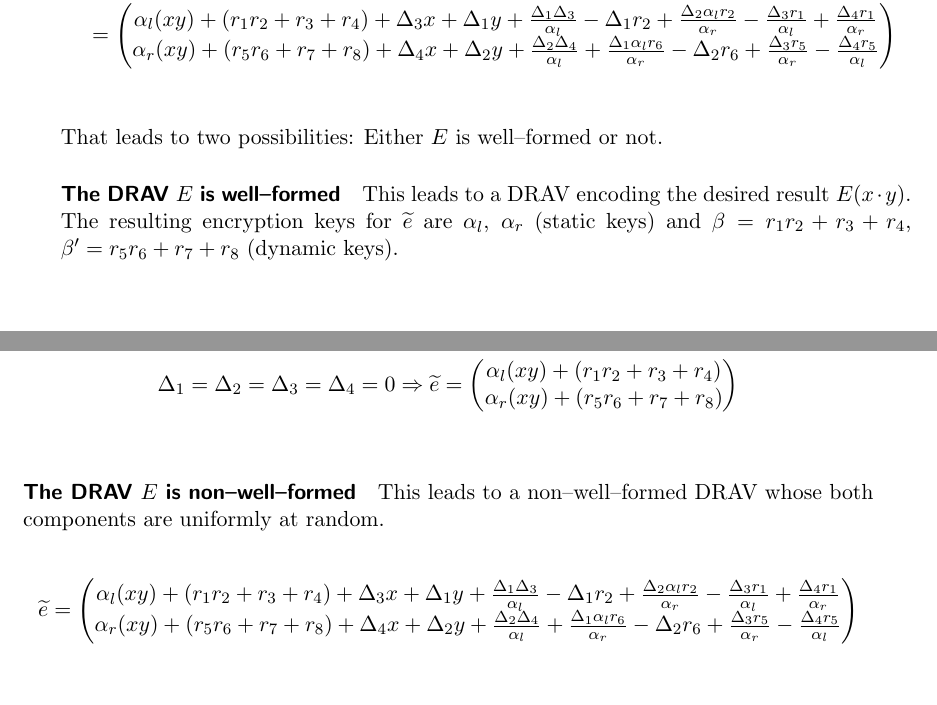
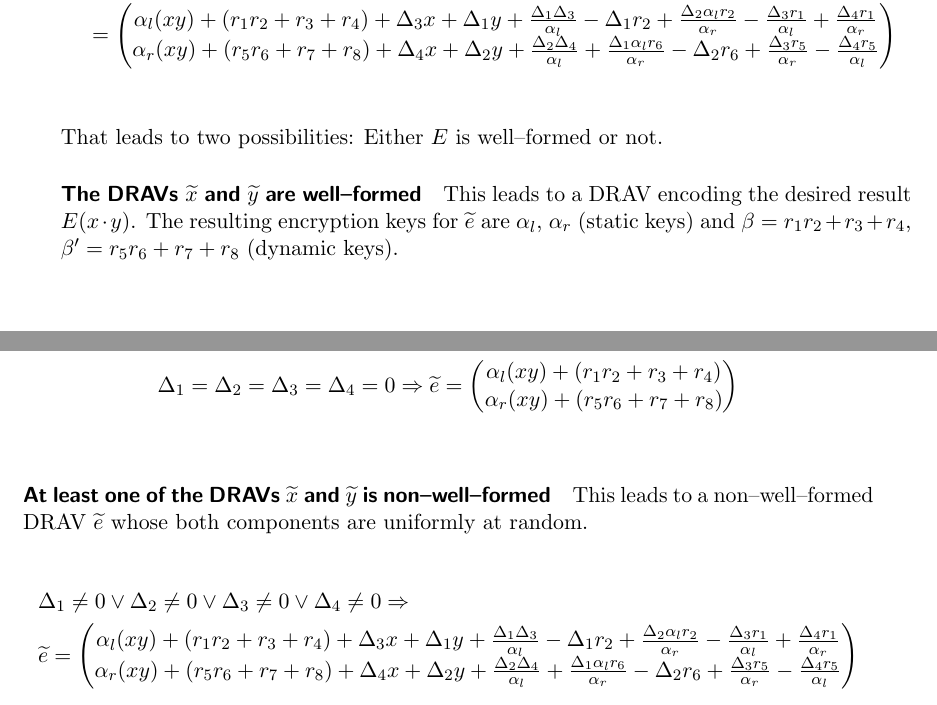
Before and after one commit to weissi/diplomarbeit, a LaTeX thesis (writings/thesis/thesis.tex, which reads writings/thesis/methods.tex): two parts of pages 14 and 15 of 35, joined at a grey line, cut so that both start at the same text. Compiled offline with pdfLaTeX.

Commit message:
THESIS: Small corrections

```diff
--- a/writings/thesis/methods.tex
+++ b/writings/thesis/methods.tex
@@ -652,7 +652,7 @@ $\widetilde{e} \in \mathcal{V}$ leads to:
 
 \noindent{}That leads to two possibilities: Either $E$ is well--formed or not.
 
-\paragraph{The DRAV $E$ is well--formed}
+\paragraph{The DRAVs $\widetilde{x}$ and $\widetilde{y}$ are well--formed}
 
 This leads to a DRAV encoding the desired result $E(x \cdot y)$. The resulting
 encryption keys for $\widetilde{e}$ are $\alpha_l$, $\alpha_r$ (static keys) and
@@ -668,10 +668,17 @@ $\beta = r_1r_2 + r_3 + r_4$, $\beta' = r_5r_6 + r_7 + r_8$ (dynamic keys).
   \end{pmatrix} \\
 \end{align*}
 
-\paragraph{The DRAV $E$ is non--well--formed} This leads to a non--well--formed
-DRAV whose both components are uniformly at random.
+\paragraph{At least one of the DRAVs $\widetilde{x}$ and $\widetilde{y}$ is
+non--well--formed} This leads to a non--well--formed DRAV $\widetilde{e}$ whose
+both components are uniformly at random.
 
 \begin{align*}
+  &
+  \Delta_1 \neq 0 \vee \Delta_2 \neq 0 \vee
+  \Delta_3 \neq 0 \vee \Delta_4 \neq 0
+  \Rightarrow \\
+  %
+  &
   \widetilde{e} =
   \begin{pmatrix}
     \alpha_l(xy) + (r_1r_2 + r_3 + r_4)
```
